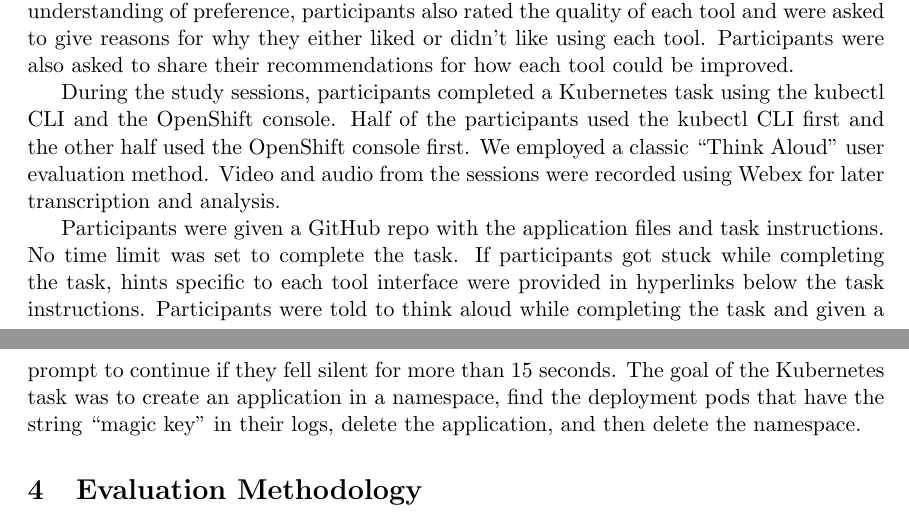
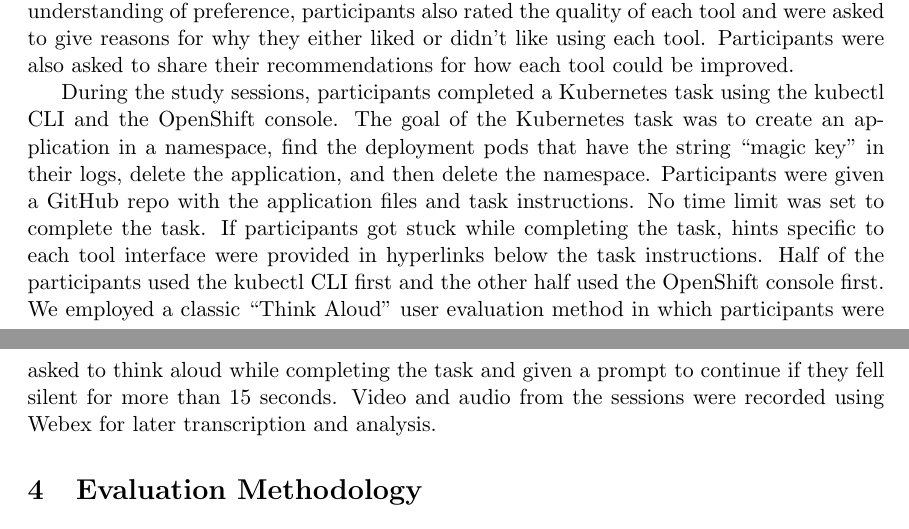
Before and after one commit to ux-studies/kubernetes-cli-console-study-2021, a LaTeX document (Draft.tex): two parts of pages 2 and 3 of 6, joined at a grey line, cut so that both start at the same text. Compiled offline with pdfLaTeX.

Commit message:
refined study setup

```diff
--- a/Draft.tex
+++ b/Draft.tex
@@ -72,12 +72,10 @@ We conducted a remotely moderated, within subjects user study with 4 participant
 
 Before the study sessions, participants filled out a background survey to provide information about their programming experience, use of Kubernetes, and familiarity with the two tools. Participants downloaded the necessary tools onto their machines (kubectl CLI, OpenShift Console) and either used or were given access to an OpenShift cluster to run Kubernetes. After completing the study, participants filled out a follow up survey and ranked the tools based on their preference. In the follow up survey, participants were also asked to rate the tools based on their perceived cognitive load. To give us a better understanding of preference, participants also rated the quality of each tool and were asked to give reasons for why they either liked or didn’t like using each tool. Participants were also asked to share their recommendations for how each tool could be improved.
 
-During the study sessions, participants completed a Kubernetes task using the kubectl CLI and the OpenShift console. Half of the participants used the kubectl CLI first and the other half used the OpenShift console first. We employed a classic ``Think Aloud'' user evaluation method. Video and audio from the sessions were recorded using Webex for later transcription and analysis.
+During the study sessions, participants completed a Kubernetes task using the kubectl CLI and the OpenShift console. The goal of the Kubernetes task was to create an application in a namespace, find the deployment pods that have the string ``magic key'' in their logs, delete the application, and then delete the namespace. Participants were given a GitHub repo with the application files and task instructions. No time limit was set to complete the task. If participants got stuck while completing the task, hints specific to each tool interface were provided in hyperlinks below the task instructions. Half of the participants used the kubectl CLI first and the other half used the OpenShift console first. We employed a classic ``Think Aloud'' user evaluation method in which participants were asked to think aloud while completing the task and given a prompt to continue if they fell silent for more than 15 seconds. Video and audio from the sessions were recorded using Webex for later transcription and analysis.
 
 %\subsection{Pilot Testing}
 %We conducted pilot testing with two participants to identify any issues in our study design. One participant identified a misleading error in one of the task instructions so we %rewrote it. Initially, we had only provided task hints for the kubectl CLI, and one participant realized that they could not apply these hints to the OpenShift console, so we /%also included task hints for the OpenShift console. We found that both participants were able to complete the task using each tool in under 20 minutes.
-
-Participants were given a GitHub repo with the application files and task instructions. No time limit was set to complete the task. If participants got stuck while completing the task, hints specific to each tool interface were provided in hyperlinks below the task instructions. Participants were told to think aloud while completing the task and given a prompt to continue if they fell silent for more than 15 seconds. The goal of the Kubernetes task was to create an application in a namespace, find the deployment pods that have the string ``magic key'' in their logs, delete the application, and then delete the namespace.
 
 \section{Evaluation Methodology}
 \subsection{Low Level User Interactions}
```
Also changed, not shown: Draft.pdf, 2 other files.
